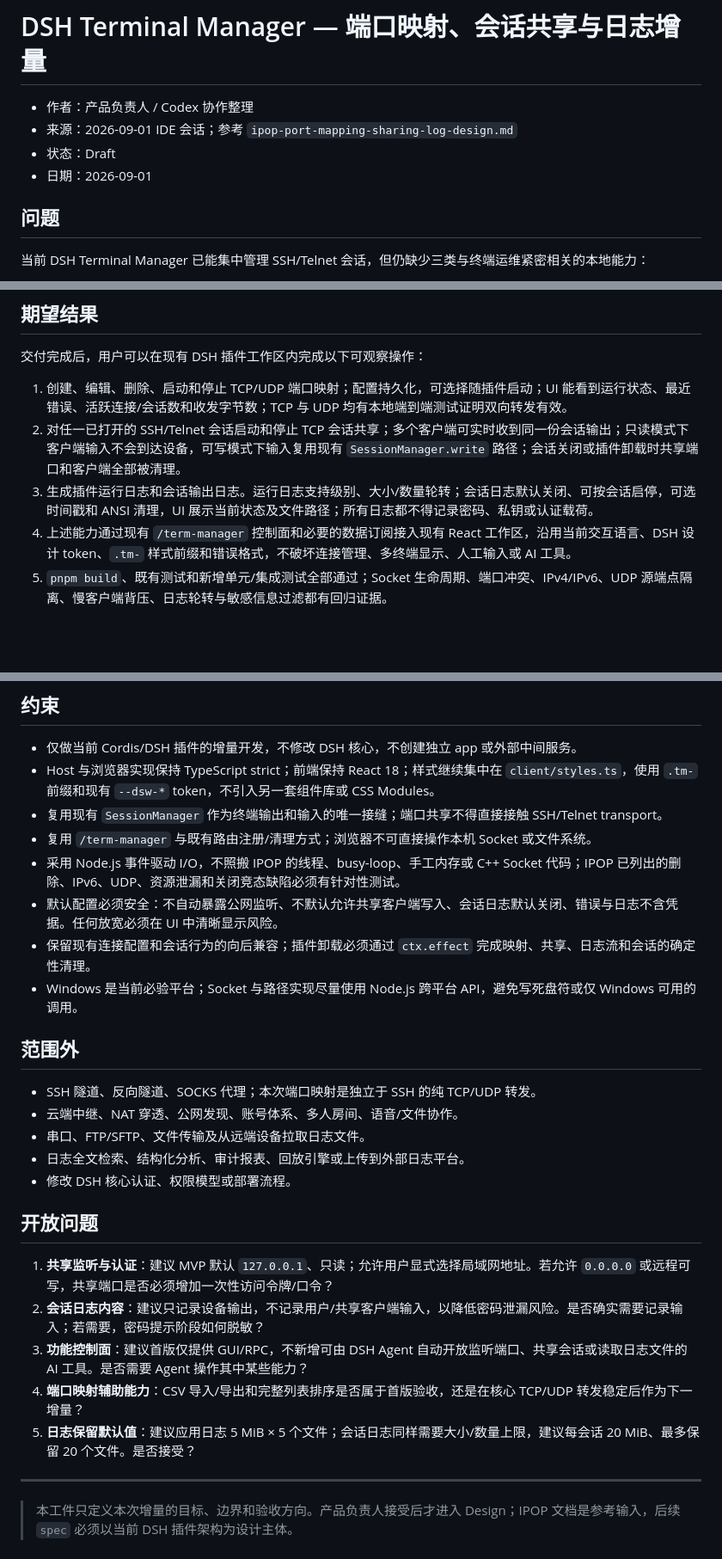
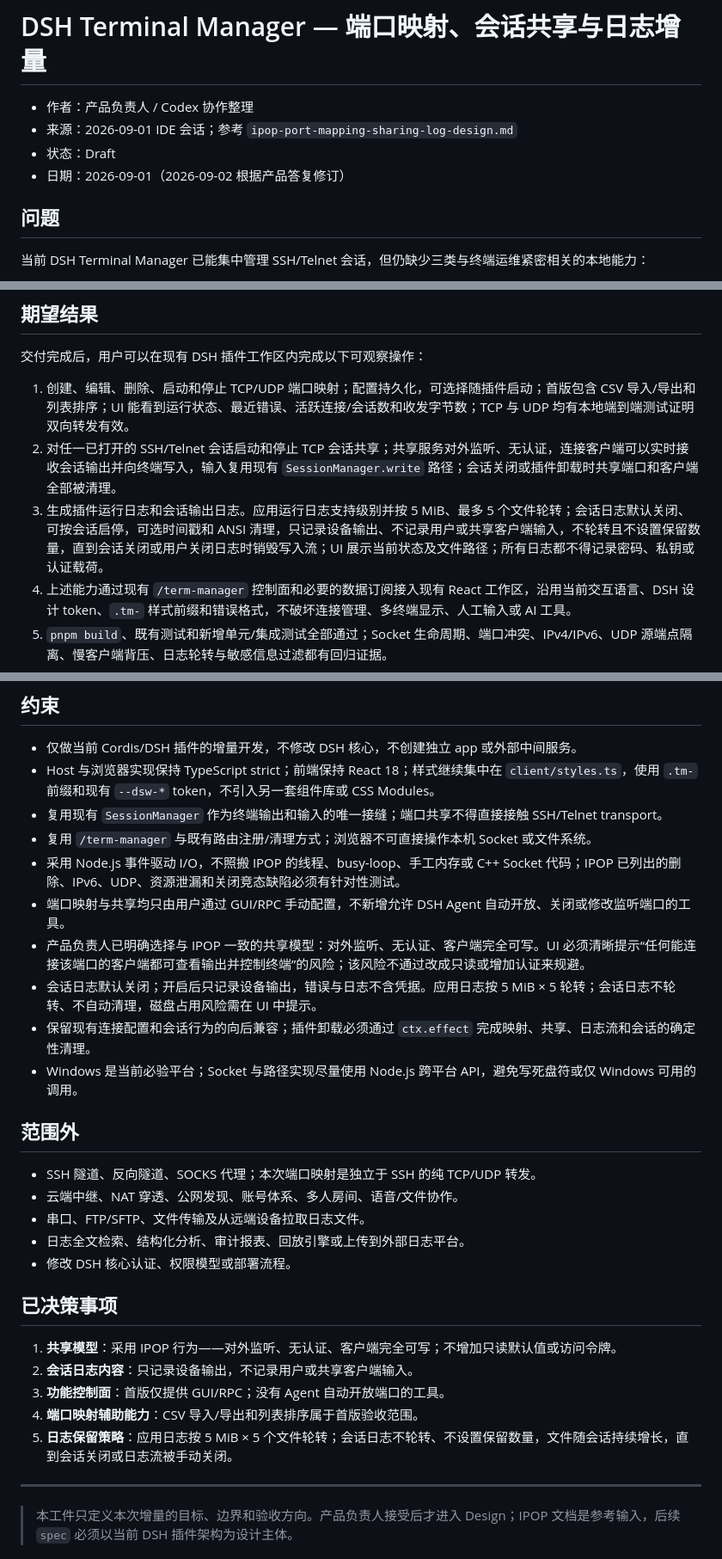
Before and after one commit to peng7peng/dsh-terminal-manager, a Markdown page: intent/port-mapping-sharing-log.md, 3 parts joined by grey strips. Shown at 86% size. Rendered like a GitHub page; blank space fills up the shorter version.

Commit message:
intent: 明确共享导入导出与日志策略

```diff
--- a/intent/port-mapping-sharing-log.md
+++ b/intent/port-mapping-sharing-log.md
@@ -3,7 +3,7 @@
 - 作者：产品负责人 / Codex 协作整理
 - 来源：2026-09-01 IDE 会话；参考 `ipop-port-mapping-sharing-log-design.md`
 - 状态：Draft
-- 日期：2026-09-01
+- 日期：2026-09-01（2026-09-02 根据产品答复修订）
 
 ## 问题
 
@@ -19,9 +19,9 @@ IPOP 文档提供了功能语义和已知缺陷清单，但其 C++/Electron 实
 
 交付完成后，用户可以在现有 DSH 插件工作区内完成以下可观察操作：
 
-1. 创建、编辑、删除、启动和停止 TCP/UDP 端口映射；配置持久化，可选择随插件启动；UI 能看到运行状态、最近错误、活跃连接/会话数和收发字节数；TCP 与 UDP 均有本地端到端测试证明双向转发有效。
-2. 对任一已打开的 SSH/Telnet 会话启动和停止 TCP 会话共享；多个客户端可实时收到同一份会话输出；只读模式下客户端输入不会到达设备，可写模式下输入复用现有 `SessionManager.write` 路径；会话关闭或插件卸载时共享端口和客户端全部被清理。
-3. 生成插件运行日志和会话输出日志。运行日志支持级别、大小/数量轮转；会话日志默认关闭、可按会话启停，可选时间戳和 ANSI 清理，UI 展示当前状态及文件路径；所有日志都不得记录密码、私钥或认证载荷。
+1. 创建、编辑、删除、启动和停止 TCP/UDP 端口映射；配置持久化，可选择随插件启动；首版包含 CSV 导入/导出和列表排序；UI 能看到运行状态、最近错误、活跃连接/会话数和收发字节数；TCP 与 UDP 均有本地端到端测试证明双向转发有效。
+2. 对任一已打开的 SSH/Telnet 会话启动和停止 TCP 会话共享；共享服务对外监听、无认证，连接客户端可以实时接收会话输出并向终端写入，输入复用现有 `SessionManager.write` 路径；会话关闭或插件卸载时共享端口和客户端全部被清理。
+3. 生成插件运行日志和会话输出日志。应用运行日志支持级别并按 5 MiB、最多 5 个文件轮转；会话日志默认关闭、可按会话启停，可选时间戳和 ANSI 清理，只记录设备输出、不记录用户或共享客户端输入，不轮转且不设置保留数量，直到会话关闭或用户关闭日志时销毁写入流；UI 展示当前状态及文件路径；所有日志都不得记录密码、私钥或认证载荷。
 4. 上述能力通过现有 `/term-manager` 控制面和必要的数据订阅接入现有 React 工作区，沿用当前交互语言、DSH 设计 token、`.tm-` 样式前缀和错误格式，不破坏连接管理、多终端显示、人工输入或 AI 工具。
 5. `pnpm build`、既有测试和新增单元/集成测试全部通过；Socket 生命周期、端口冲突、IPv4/IPv6、UDP 源端点隔离、慢客户端背压、日志轮转与敏感信息过滤都有回归证据。
 
@@ -40,7 +40,9 @@ IPOP 文档提供了功能语义和已知缺陷清单，但其 C++/Electron 实
 - 复用现有 `SessionManager` 作为终端输出和输入的唯一接缝；端口共享不得直接接触 SSH/Telnet transport。
 - 复用 `/term-manager` 与既有路由注册/清理方式；浏览器不可直接操作本机 Socket 或文件系统。
 - 采用 Node.js 事件驱动 I/O，不照搬 IPOP 的线程、busy-loop、手工内存或 C++ Socket 代码；IPOP 已列出的删除、IPv6、UDP、资源泄漏和关闭竞态缺陷必须有针对性测试。
-- 默认配置必须安全：不自动暴露公网监听、不默认允许共享客户端写入、会话日志默认关闭、错误与日志不含凭据。任何放宽必须在 UI 中清晰显示风险。
+- 端口映射与共享均只由用户通过 GUI/RPC 手动配置，不新增允许 DSH Agent 自动开放、关闭或修改监听端口的工具。
+- 产品负责人已明确选择与 IPOP 一致的共享模型：对外监听、无认证、客户端完全可写。UI 必须清晰提示“任何能连接该端口的客户端都可查看输出并控制终端”的风险；该风险不通过改成只读或增加认证来规避。
+- 会话日志默认关闭；开启后只记录设备输出，错误与日志不含凭据。应用日志按 5 MiB × 5 轮转；会话日志不轮转、不自动清理，磁盘占用风险需在 UI 中提示。
 - 保留现有连接配置和会话行为的向后兼容；插件卸载必须通过 `ctx.effect` 完成映射、共享、日志流和会话的确定性清理。
 - Windows 是当前必验平台；Socket 与路径实现尽量使用 Node.js 跨平台 API，避免写死盘符或仅 Windows 可用的调用。
 
@@ -52,13 +54,13 @@ IPOP 文档提供了功能语义和已知缺陷清单，但其 C++/Electron 实
 - 日志全文检索、结构化分析、审计报表、回放引擎或上传到外部日志平台。
 - 修改 DSH 核心认证、权限模型或部署流程。
 
-## 开放问题
+## 已决策事项
 
-1. **共享监听与认证**：建议 MVP 默认 `127.0.0.1`、只读；允许用户显式选择局域网地址。若允许 `0.0.0.0` 或远程可写，共享端口是否必须增加一次性访问令牌/口令？
-2. **会话日志内容**：建议只记录设备输出，不记录用户/共享客户端输入，以降低密码泄漏风险。是否确实需要记录输入；若需要，密码提示阶段如何脱敏？
-3. **功能控制面**：建议首版仅提供 GUI/RPC，不新增可由 DSH Agent 自动开放监听端口、共享会话或读取日志文件的 AI 工具。是否需要 Agent 操作其中某些能力？
-4. **端口映射辅助能力**：CSV 导入/导出和完整列表排序是否属于首版验收，还是在核心 TCP/UDP 转发稳定后作为下一增量？
-5. **日志保留默认值**：建议应用日志 5 MiB × 5 个文件；会话日志同样需要大小/数量上限，建议每会话 20 MiB、最多保留 20 个文件。是否接受？
+1. **共享模型**：采用 IPOP 行为——对外监听、无认证、客户端完全可写；不增加只读默认值或访问令牌。
+2. **会话日志内容**：只记录设备输出，不记录用户或共享客户端输入。
+3. **功能控制面**：首版仅提供 GUI/RPC；没有 Agent 自动开放端口的工具。
+4. **端口映射辅助能力**：CSV 导入/导出和列表排序属于首版验收范围。
+5. **日志保留策略**：应用日志按 5 MiB × 5 个文件轮转；会话日志不轮转、不设置保留数量，文件随会话持续增长，直到会话关闭或日志流被手动关闭。
 
 ---
 
```
